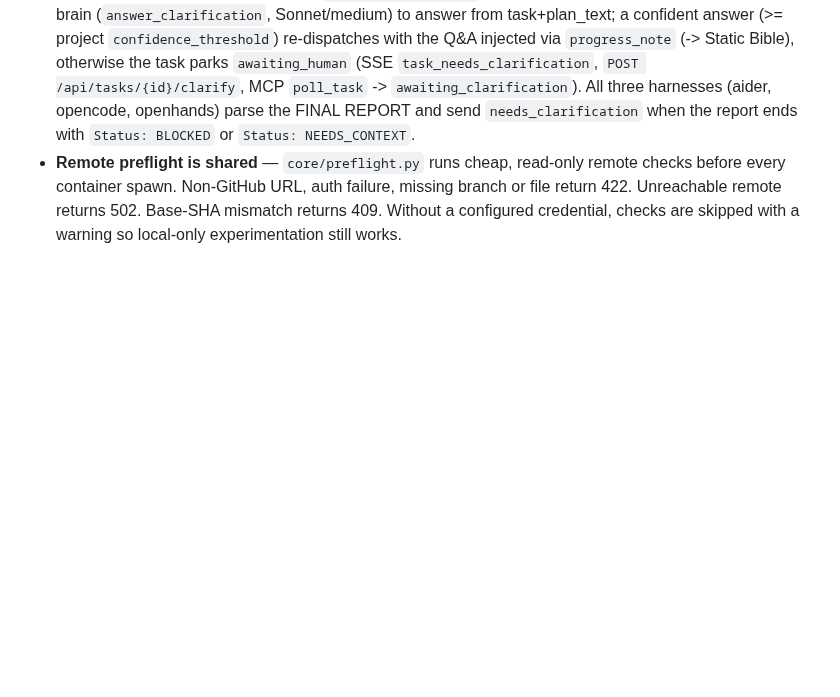
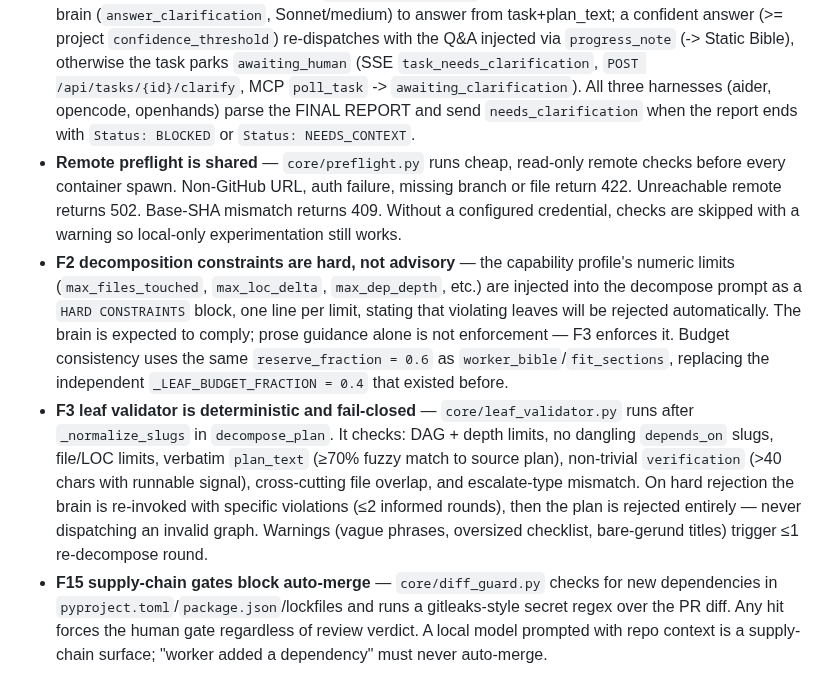
Before and after one commit to adiatmaja/praxis, a Markdown page: docs/gotchas.md, the part around the change. Drawn GitHub-style; blank space fills up the shorter version.

Commit message:
Add F2/F3/F15 gotchas to CLAUDE.md and docs/gotchas.md; flip Plan 2 DONE, Plan 3 next in ROADMAP.md; update honest-baseline bullets

```diff
--- a/docs/gotchas.md
+++ b/docs/gotchas.md
@@ -260,4 +260,24 @@ keep the CLAUDE.md index in sync.
   checks before every container spawn. Non-GitHub URL, auth failure, missing branch
   or file return 422. Unreachable remote returns 502. Base-SHA mismatch returns 409.
   Without a configured credential, checks are skipped with a warning so local-only
-  experimentation still works.
+   experimentation still works.
+- **F2 decomposition constraints are hard, not advisory** — the capability profile's
+  numeric limits (`max_files_touched`, `max_loc_delta`, `max_dep_depth`, etc.) are
+  injected into the decompose prompt as a `HARD CONSTRAINTS` block, one line per limit,
+  stating that violating leaves will be rejected automatically. The brain is expected
+  to comply; prose guidance alone is not enforcement — F3 enforces it. Budget
+  consistency uses the same `reserve_fraction = 0.6` as `worker_bible`/`fit_sections`,
+  replacing the independent `_LEAF_BUDGET_FRACTION = 0.4` that existed before.
+- **F3 leaf validator is deterministic and fail-closed** — `core/leaf_validator.py`
+  runs after `_normalize_slugs` in `decompose_plan`. It checks: DAG + depth limits,
+  no dangling `depends_on` slugs, file/LOC limits, verbatim `plan_text` (≥70% fuzzy
+  match to source plan), non-trivial `verification` (>40 chars with runnable signal),
+  cross-cutting file overlap, and escalate-type mismatch. On hard rejection the brain
+  is re-invoked with specific violations (≤2 informed rounds), then the plan is
+  rejected entirely — never dispatching an invalid graph. Warnings (vague phrases,
+  oversized checklist, bare-gerund titles) trigger ≤1 re-decompose round.
+- **F15 supply-chain gates block auto-merge** — `core/diff_guard.py` checks for new
+  dependencies in `pyproject.toml`/`package.json`/lockfiles and runs a gitleaks-style
+  secret regex over the PR diff. Any hit forces the human gate regardless of review
+  verdict. A local model prompted with repo context is a supply-chain surface;
+  "worker added a dependency" must never auto-merge.
```
Also changed, not shown: CLAUDE.md (+4 -1 lines), docs/superpowers/ROADMAP.md (+10 -9 lines).
